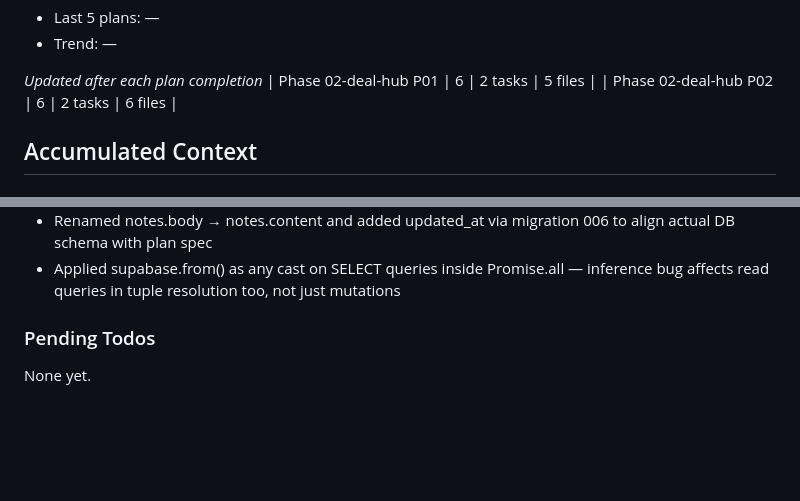
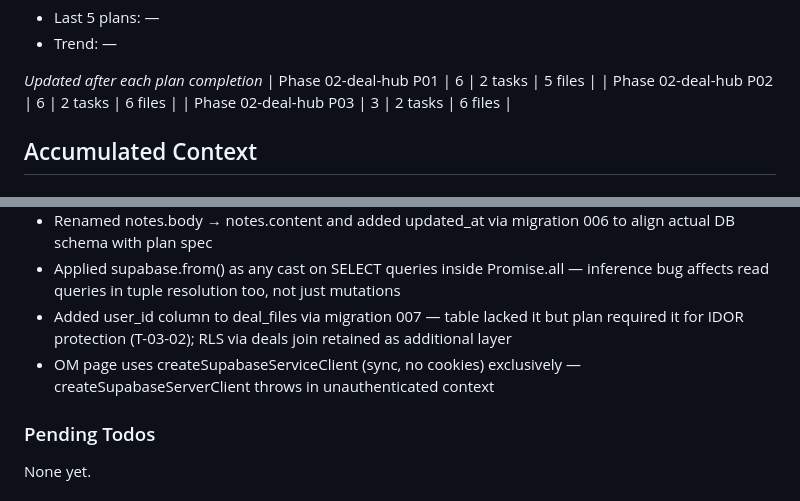
Before and after one commit to benirios/Gainx, a Markdown page: RealTools/.planning/STATE.md, 2 parts joined by grey strips. Drawn GitHub-style; blank space fills up the shorter version.

```diff
--- a/RealTools/.planning/STATE.md
+++ b/RealTools/.planning/STATE.md
@@ -54,6 +54,7 @@ Progress: [█████████░] 88%
 *Updated after each plan completion*
 | Phase 02-deal-hub P01 | 6 | 2 tasks | 5 files |
 | Phase 02-deal-hub P02 | 6 | 2 tasks | 6 files |
+| Phase 02-deal-hub P03 | 3 | 2 tasks | 6 files |
 
 ## Accumulated Context
 
@@ -72,6 +73,8 @@ Recent decisions affecting current work:
 - Cast supabase.from() as any at mutation call sites to bypass supabase-js 2.104.x PostgrestVersion inference bug (Relation=never); use explicit Database Insert/Update types for data safety
 - Renamed notes.body → notes.content and added updated_at via migration 006 to align actual DB schema with plan spec
 - Applied supabase.from() as any cast on SELECT queries inside Promise.all — inference bug affects read queries in tuple resolution too, not just mutations
+- Added user_id column to deal_files via migration 007 — table lacked it but plan required it for IDOR protection (T-03-02); RLS via deals join retained as additional layer
+- OM page uses createSupabaseServiceClient (sync, no cookies) exclusively — createSupabaseServerClient throws in unauthenticated context
 
 ### Pending Todos
 
```
Also changed, not shown: other parts of RealTools/.planning/STATE.md (+8 -8 lines), RealTools/.planning/REQUIREMENTS.md (+10 -5 lines), 1 other file.
